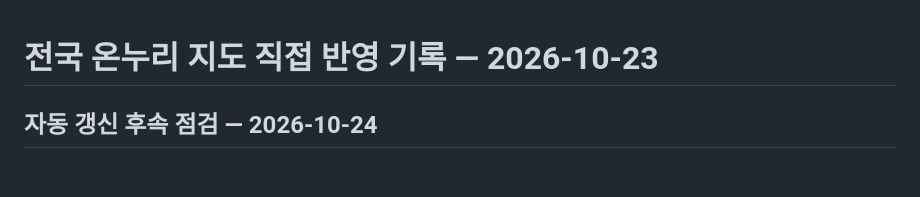
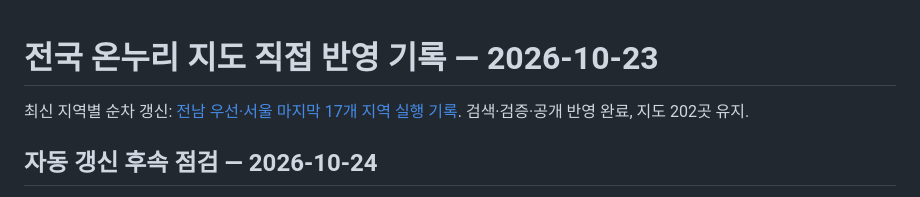
Before and after one commit to pcwin21-alt/gwangju-gas-map, a Markdown page: docs/NATIONWIDE_RELEASE.md, the part around the change. Drawn GitHub-style; blank space fills up the shorter version.

```diff
--- a/docs/NATIONWIDE_RELEASE.md
+++ b/docs/NATIONWIDE_RELEASE.md
@@ -1,4 +1,6 @@
 # 전국 온누리 지도 직접 반영 기록 — 2026-10-23
+
+최신 지역별 순차 갱신: [전남 우선·서울 마지막 17개 지역 실행 기록](REGIONAL_REFRESH_20261024.md). 검색·검증·공개 반영 완료, 지도 202곳 유지.
 
 ## 자동 갱신 후속 점검 — 2026-10-24
 
```
Also changed, not shown: docs/REGIONAL_REFRESH_20261024.md (+5 -1 lines).
